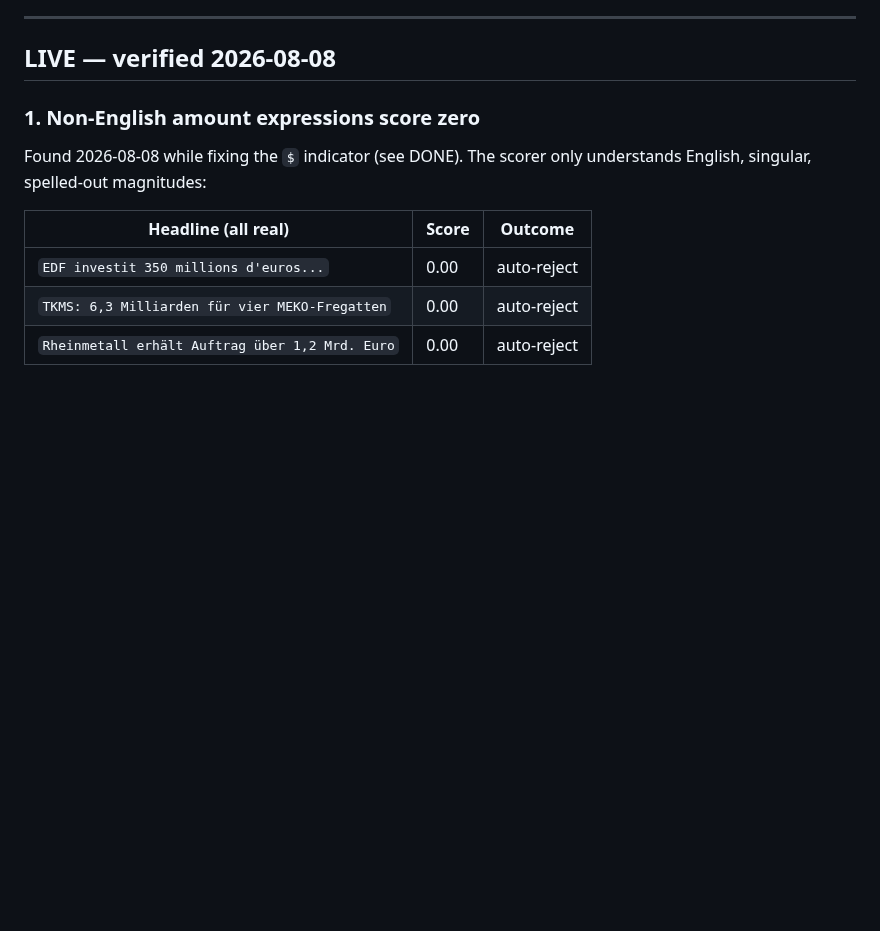
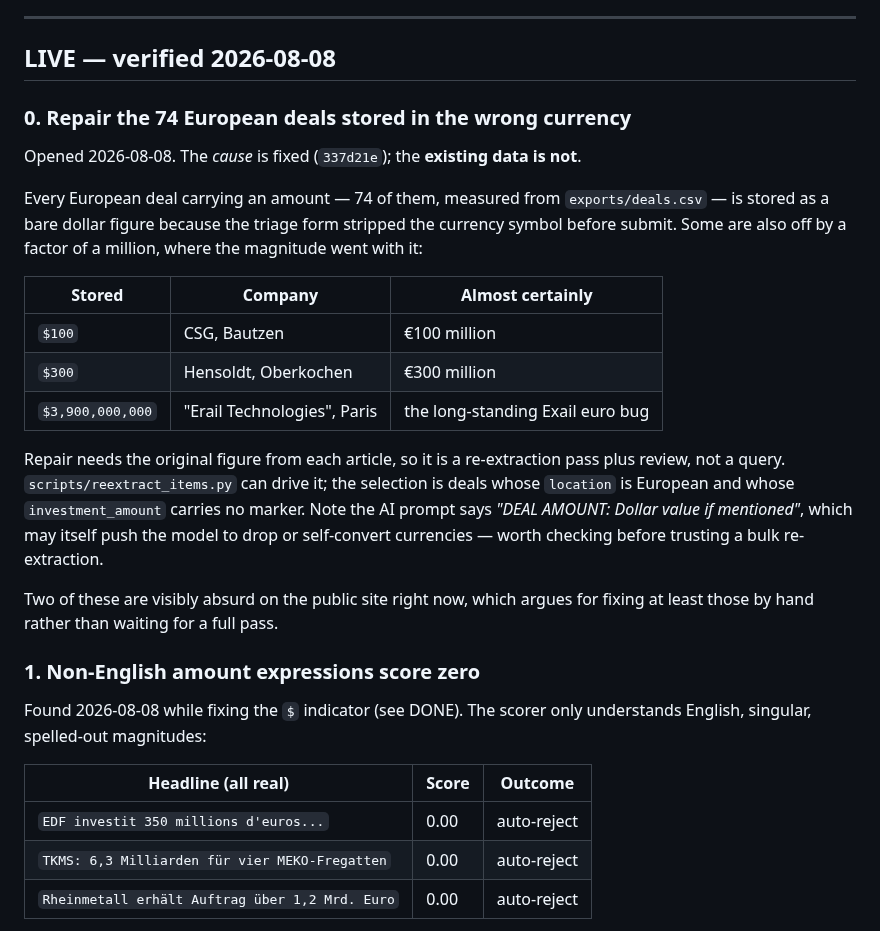
Before and after one commit to samuelmoyer91-sketch/definvestdashboard, a Markdown page: _Session_Logs/OPEN_ITEMS.md, the part around the change. Rendered like a GitHub page; blank space fills up the shorter version.

Commit message:
Log the 74 mis-denominated European deals as item 0
The cause is fixed but the stored data is not. Two entries are visibly
absurd on the public site ($100 for CSG Bautzen, $300 for Hensoldt),
and the Exail $3.9B entry already carried in the backlog turns out to
be the same bug.

Repair needs each article's original figure, so it is a re-extraction
pass plus review rather than a query. Flags that the AI prompt's 'Dollar
value if mentioned' wording may itself drop currencies, which should be
checked before trusting a bulk re-extraction.

Co-Authored-By: Claude Opus 5 <noreply@anthropic.com>

```diff
--- a/_Session_Logs/OPEN_ITEMS.md
+++ b/_Session_Logs/OPEN_ITEMS.md
@@ -50,6 +50,31 @@ companies"), which has not been observed. Deliberately not reworded.
 ---
 
 ## LIVE — verified 2026-08-08
+
+### 0. Repair the 74 European deals stored in the wrong currency
+Opened 2026-08-08. The *cause* is fixed (`337d21e`); the **existing data is
+not**.
+
+Every European deal carrying an amount — 74 of them, measured from
+`exports/deals.csv` — is stored as a bare dollar figure because the triage form
+stripped the currency symbol before submit. Some are also off by a factor of a
+million, where the magnitude went with it:
+
+| Stored | Company | Almost certainly |
+|---|---|---|
+| `$100` | CSG, Bautzen | €100 million |
+| `$300` | Hensoldt, Oberkochen | €300 million |
+| `$3,900,000,000` | "Erail Technologies", Paris | the long-standing Exail euro bug |
+
+Repair needs the original figure from each article, so it is a re-extraction
+pass plus review, not a query. `scripts/reextract_items.py` can drive it; the
+selection is deals whose `location` is European and whose `investment_amount`
+carries no marker. Note the AI prompt says *"DEAL AMOUNT: Dollar value if
+mentioned"*, which may itself push the model to drop or self-convert
+currencies — worth checking before trusting a bulk re-extraction.
+
+Two of these are visibly absurd on the public site right now, which argues for
+fixing at least those by hand rather than waiting for a full pass.
 
 ### 1. Non-English amount expressions score zero
 Found 2026-08-08 while fixing the `$` indicator (see DONE). The scorer only
```
